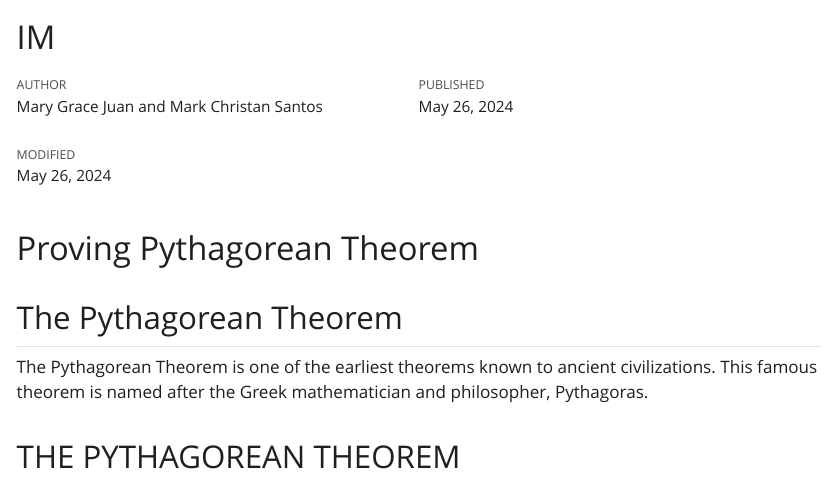
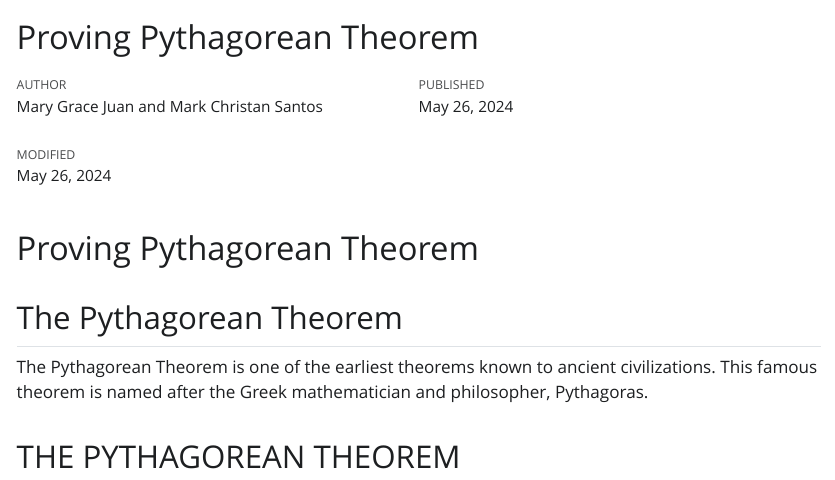
Before and after one commit to JuanMaryGraceC/Sec-Math-22, a Quarto document (IM.qmd): the page in a window 1100 px wide, from its top. The pictures show the output file IM.html that the author committed with the source, opened offline; Quarto's library style sheets are replaced by a plain one without menus.

Commit message:
finalizing im and ppt

```diff
--- a/IM.qmd
+++ b/IM.qmd
@@ -1,5 +1,5 @@
 ---
-title: "IM"
+title: "Proving Pythagorean Theorem"
 author: "Mary Grace Juan and Mark Christan Santos"
 format: html
 editor: visual
```
Also changed, not shown: IM.html, 1 other file.
